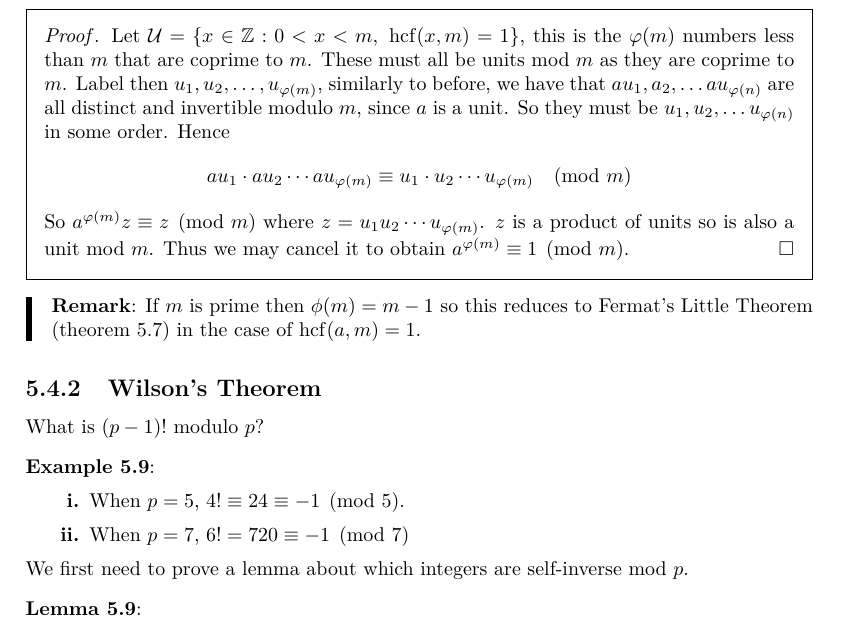
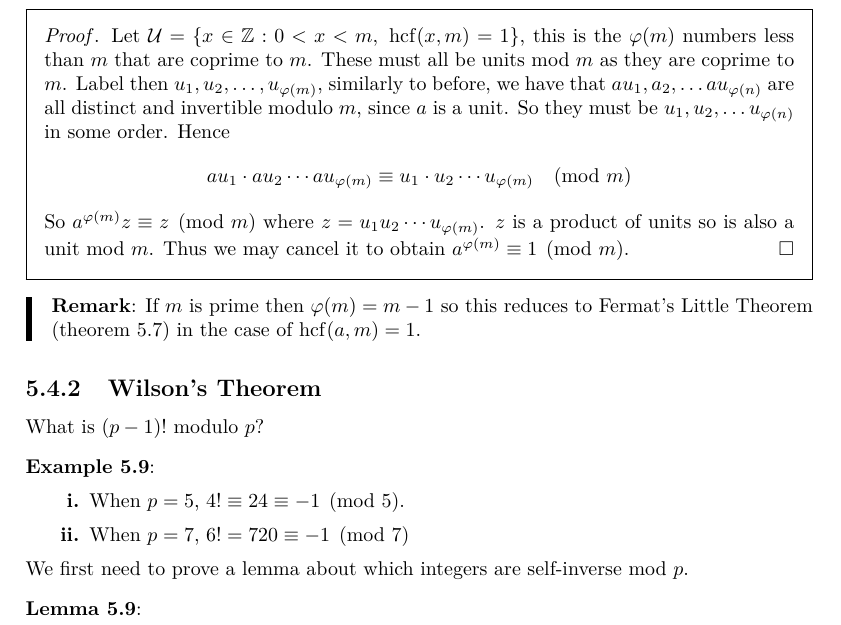
Before and after one commit to ras257/cam-notes, a LaTeX thesis (IA/michaelmas/NumbersAndSets/main.tex, which reads IA/michaelmas/NumbersAndSets/chapters/5-ModularArithmetic.tex): part of page 38 of 69, cut so that both start at the same text. Compiled offline with pdfLaTeX.

Commit message:
Fixed \phi -> \varphi in NS Ch5

```diff
--- a/IA/michaelmas/NumbersAndSets/chapters/5-ModularArithmetic.tex
+++ b/IA/michaelmas/NumbersAndSets/chapters/5-ModularArithmetic.tex
@@ -287,7 +287,7 @@ How do the powers of an integer behave modulo $p$?
   Thus we may cancel it to obtain $a^{\varphi(m)} \equiv 1 \pmod{m}$.
 \end{proof}
 \begin{remark}
-  If $m$ is prime then $\phi(m) = m - 1$ so this reduces to Fermat's Little Theorem (\cref{fermatsLittleTheorem}) in the case of $\hcf(a, m) = 1$.
+  If $m$ is prime then $\varphi(m) = m - 1$ so this reduces to Fermat's Little Theorem (\cref{fermatsLittleTheorem}) in the case of $\hcf(a, m) = 1$.
 \end{remark}
 \subsection{Wilson's Theorem}
 What is $(p - 1)!$ modulo $p$?
```
